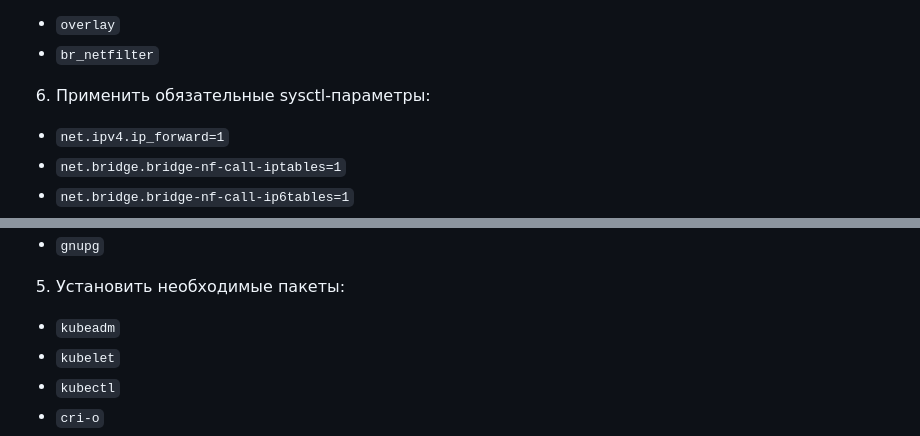
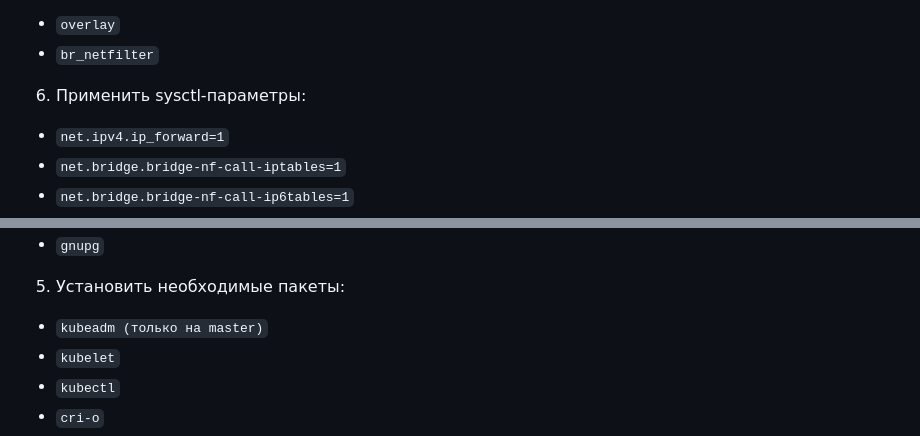
Before and after one commit to lenardli/YADRO-course, a Markdown page: k8s_README.md, 2 parts joined by grey strips. Drawn GitHub-style.

```diff
--- a/k8s_README.md
+++ b/k8s_README.md
@@ -21,7 +21,7 @@
 5. Загрузить модули ядра:
   - `overlay`
   - `br_netfilter`
-6. Применить обязательные sysctl-параметры:
+6. Применить sysctl-параметры:
   - `net.ipv4.ip_forward=1`
   - `net.bridge.bridge-nf-call-iptables=1`
   - `net.bridge.bridge-nf-call-ip6tables=1`
@@ -41,7 +41,7 @@
   - `curl`
   - `gnupg`
 5. Установить необходимые пакеты:
-  - `kubeadm`
+  - `kubeadm (только на master)`
   - `kubelet`
   - `kubectl`
   - `cri-o`
```
Also changed, not shown: other parts of k8s_README.md (+19 -5 lines).
